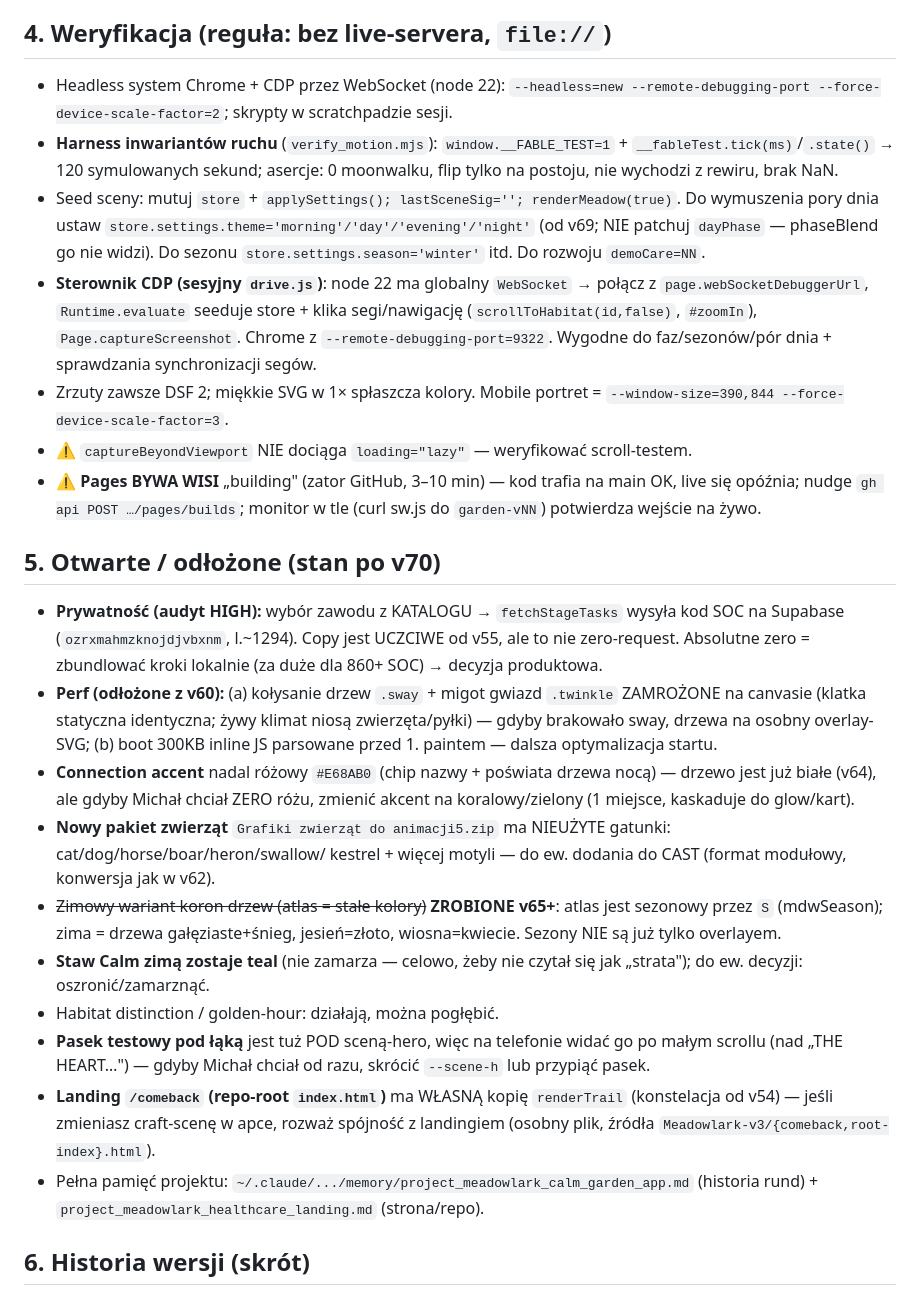
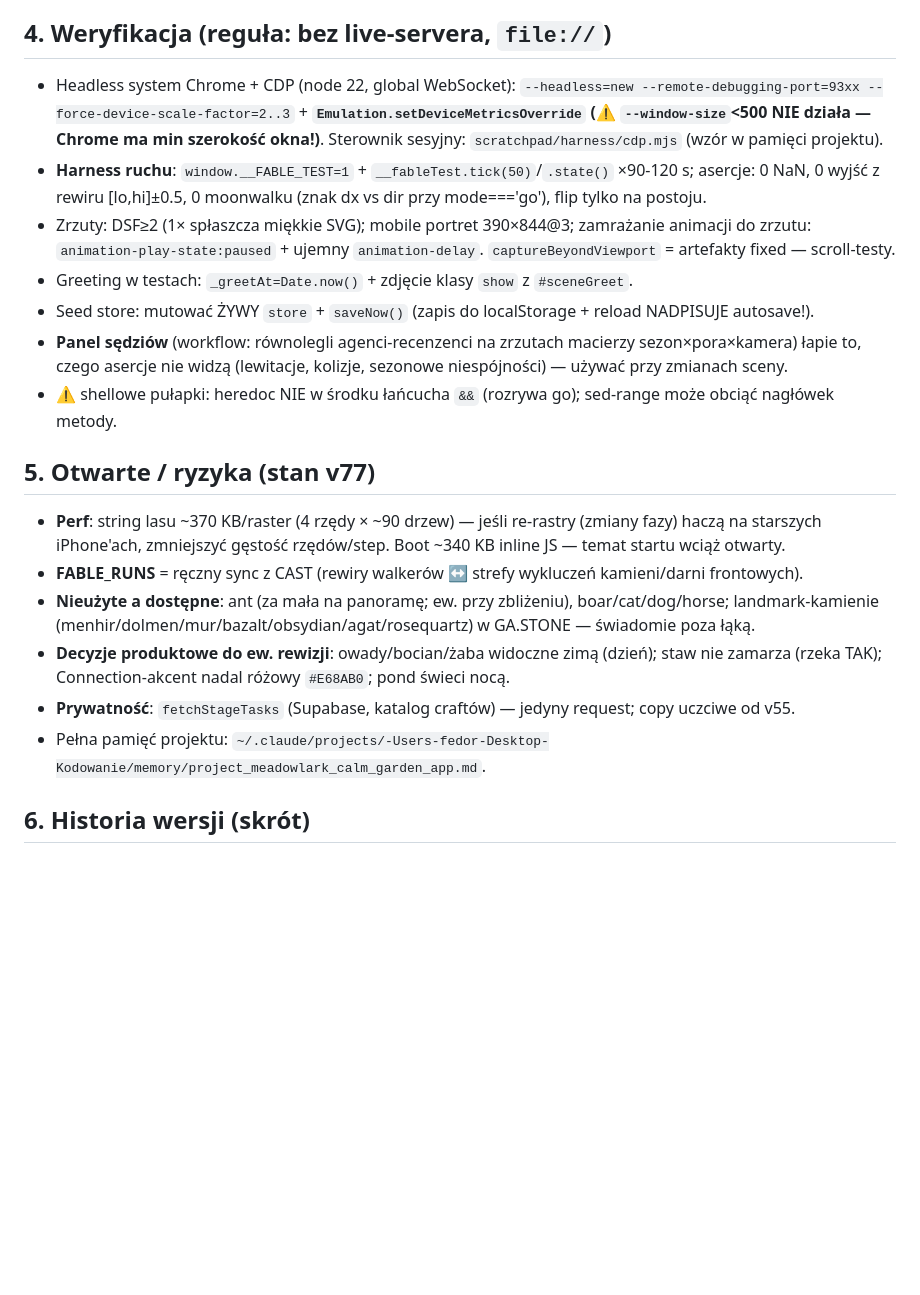
Before and after one commit to fedorczakmichal-stack/meadowlark-garden, a Markdown page: HANDOFF.md, the part around one of its changes. Drawn GitHub-style; blank space fills up the shorter version.

```diff
--- a/HANDOFF.md
+++ b/HANDOFF.md
@@ -115,43 +80,30 @@ Dane: 1 klucz localStorage `meadowlark.garden` (+ osobne klucze: `meadowlark.pre
 
 ## 4. Weryfikacja (reguła: bez live-servera, `file://`)
 
-- Headless system Chrome + CDP przez WebSocket (node 22): `--headless=new --remote-debugging-port
-  --force-device-scale-factor=2`; skrypty w scratchpadzie sesji.
-- **Harness inwariantów ruchu** (`verify_motion.mjs`): `window.__FABLE_TEST=1` + `__fableTest.tick(ms)`/`.state()`
-  → 120 symulowanych sekund; asercje: 0 moonwalku, flip tylko na postoju, nie wychodzi z rewiru, brak NaN.
-- Seed sceny: mutuj `store` + `applySettings(); lastSceneSig=''; renderMeadow(true)`. Do wymuszenia pory dnia
-  ustaw `store.settings.theme='morning'/'day'/'evening'/'night'` (od v69; NIE patchuj `dayPhase` — phaseBlend go nie widzi).
-  Do sezonu `store.settings.season='winter'` itd. Do rozwoju `demoCare=NN`.
-- **Sterownik CDP (sesyjny `drive.js`)**: node 22 ma globalny `WebSocket` → połącz z `page.webSocketDebuggerUrl`,
-  `Runtime.evaluate` seeduje store + klika segi/nawigację (`scrollToHabitat(id,false)`, `#zoomIn`), `Page.captureScreenshot`.
-  Chrome z `--remote-debugging-port=9322`. Wygodne do faz/sezonów/pór dnia + sprawdzania synchronizacji segów.
-- Zrzuty zawsze DSF 2; miękkie SVG w 1× spłaszcza kolory. Mobile portret = `--window-size=390,844 --force-device-scale-factor=3`.
-- ⚠ `captureBeyondViewport` NIE dociąga `loading="lazy"` — weryfikować scroll-testem.
-- ⚠ **Pages BYWA WISI** „building" (zator GitHub, 3–10 min) — kod trafia na main OK, live się opóźnia; nudge `gh api POST
-  …/pages/builds`; monitor w tle (curl sw.js do `garden-vNN`) potwierdza wejście na żywo.
+- Headless system Chrome + CDP (node 22, global WebSocket): `--headless=new --remote-debugging-port=93xx
+  --force-device-scale-factor=2..3` + **`Emulation.setDeviceMetricsOverride` (⚠ `--window-size`<500 NIE działa —
+  Chrome ma min szerokość okna!)**. Sterownik sesyjny: `scratchpad/harness/cdp.mjs` (wzór w pamięci projektu).
+- **Harness ruchu**: `window.__FABLE_TEST=1` + `__fableTest.tick(50)`/`.state()` ×90-120 s; asercje: 0 NaN,
+  0 wyjść z rewiru [lo,hi]±0.5, 0 moonwalku (znak dx vs dir przy mode==='go'), flip tylko na postoju.
+- Zrzuty: DSF≥2 (1× spłaszcza miękkie SVG); mobile portret 390×844@3; zamrażanie animacji do zrzutu:
+  `animation-play-state:paused` + ujemny `animation-delay`. `captureBeyondViewport` = artefakty fixed — scroll-testy.
+- Greeting w testach: `_greetAt=Date.now()` + zdjęcie klasy `show` z `#sceneGreet`.
+- Seed store: mutować ŻYWY `store` + `saveNow()` (zapis do localStorage + reload NADPISUJE autosave!).
+- **Panel sędziów** (workflow: równolegli agenci-recenzenci na zrzutach macierzy sezon×pora×kamera) łapie to, czego
+  asercje nie widzą (lewitacje, kolizje, sezonowe niespójności) — używać przy zmianach sceny.
+- ⚠ shellowe pułapki: heredoc NIE w środku łańcucha `&&` (rozrywa go); sed-range może obciąć nagłówek metody.
 
-## 5. Otwarte / odłożone (stan po v70)
+## 5. Otwarte / ryzyka (stan v77)
 
-- **Prywatność (audyt HIGH):** wybór zawodu z KATALOGU → `fetchStageTasks` wysyła kod SOC na Supabase
-  (`ozrxmahmzknojdjvbxnm`, l.~1294). Copy jest UCZCIWE od v55, ale to nie zero-request. Absolutne zero =
-  zbundlować kroki lokalnie (za duże dla 860+ SOC) → decyzja produktowa.
-- **Perf (odłożone z v60):** (a) kołysanie drzew `.sway` + migot gwiazd `.twinkle` ZAMROŻONE na canvasie
-  (klatka statyczna identyczna; żywy klimat niosą zwierzęta/pyłki) — gdyby brakowało sway, drzewa na osobny overlay-SVG;
-  (b) boot 300KB inline JS parsowane przed 1. paintem — dalsza optymalizacja startu.
-- **Connection accent** nadal różowy `#E68AB0` (chip nazwy + poświata drzewa nocą) — drzewo jest już białe (v64),
-  ale gdyby Michał chciał ZERO różu, zmienić akcent na koralowy/zielony (1 miejsce, kaskaduje do glow/kart).
-- **Nowy pakiet zwierząt** `Grafiki zwierząt do animacji5.zip` ma NIEUŻYTE gatunki: cat/dog/horse/boar/heron/swallow/
-  kestrel + więcej motyli — do ew. dodania do CAST (format modułowy, konwersja jak w v62).
-- ~~Zimowy wariant koron drzew (atlas = stałe kolory)~~ **ZROBIONE v65+**: atlas jest sezonowy przez `S` (mdwSeason);
-  zima = drzewa gałęziaste+śnieg, jesień=złoto, wiosna=kwiecie. Sezony NIE są już tylko overlayem.
-- **Staw Calm zimą zostaje teal** (nie zamarza — celowo, żeby nie czytał się jak „strata"); do ew. decyzji: oszronić/zamarznąć.
-- Habitat distinction / golden-hour: działają, można pogłębić.
-- **Pasek testowy pod łąką** jest tuż POD sceną-hero, więc na telefonie widać go po małym scrollu (nad „THE HEART…") —
-  gdyby Michał chciał od razu, skrócić `--scene-h` lub przypiąć pasek.
-- **Landing `/comeback` (repo-root `index.html`)** ma WŁASNĄ kopię `renderTrail` (konstelacja od v54) — jeśli zmieniasz
-  craft-scenę w apce, rozważ spójność z landingiem (osobny plik, źródła `Meadowlark-v3/{comeback,root-index}.html`).
-- Pełna pamięć projektu: `~/.claude/.../memory/project_meadowlark_calm_garden_app.md` (historia rund) +
-  `project_meadowlark_healthcare_landing.md` (strona/repo).
+- **Perf**: string lasu ~370 KB/raster (4 rzędy × ~90 drzew) — jeśli re-rastry (zmiany fazy) haczą na starszych
+  iPhone'ach, zmniejszyć gęstość rzędów/step. Boot ~340 KB inline JS — temat startu wciąż otwarty.
+- **FABLE_RUNS** = ręczny sync z CAST (rewiry walkerów ↔ strefy wykluczeń kamieni/darni frontowych).
+- **Nieużyte a dostępne**: ant (za mała na panoramę; ew. przy zbliżeniu), boar/cat/dog/horse; landmark-kamienie
+  (menhir/dolmen/mur/bazalt/obsydian/agat/rosequartz) w GA.STONE — świadomie poza łąką.
+- **Decyzje produktowe do ew. rewizji**: owady/bocian/żaba widoczne zimą (dzień); staw nie zamarza (rzeka TAK);
+  Connection-akcent nadal różowy `#E68AB0`; pond świeci nocą.
+- **Prywatność**: `fetchStageTasks` (Supabase, katalog craftów) — jedyny request; copy uczciwe od v55.
+- Pełna pamięć projektu: `~/.claude/projects/-Users-fedor-Desktop-Kodowanie/memory/project_meadowlark_calm_garden_app.md`.
 
 ## 6. Historia wersji (skrót)
 
```
Also changed, not shown: other parts of HANDOFF.md (+62 -97 lines).
